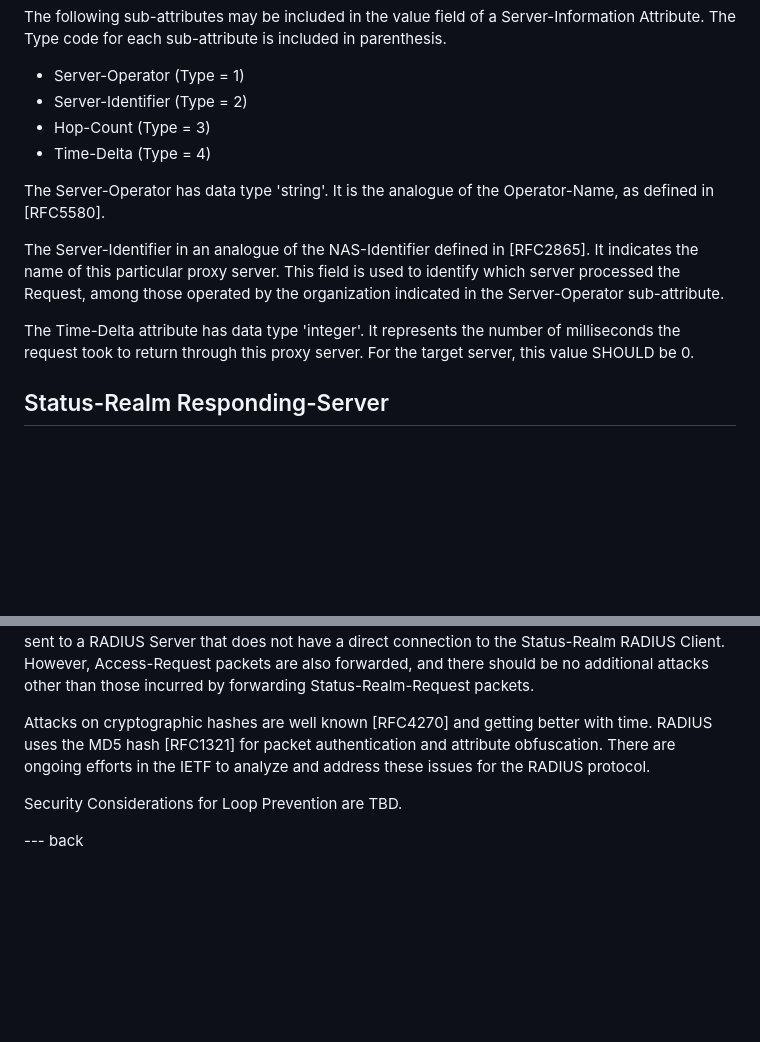
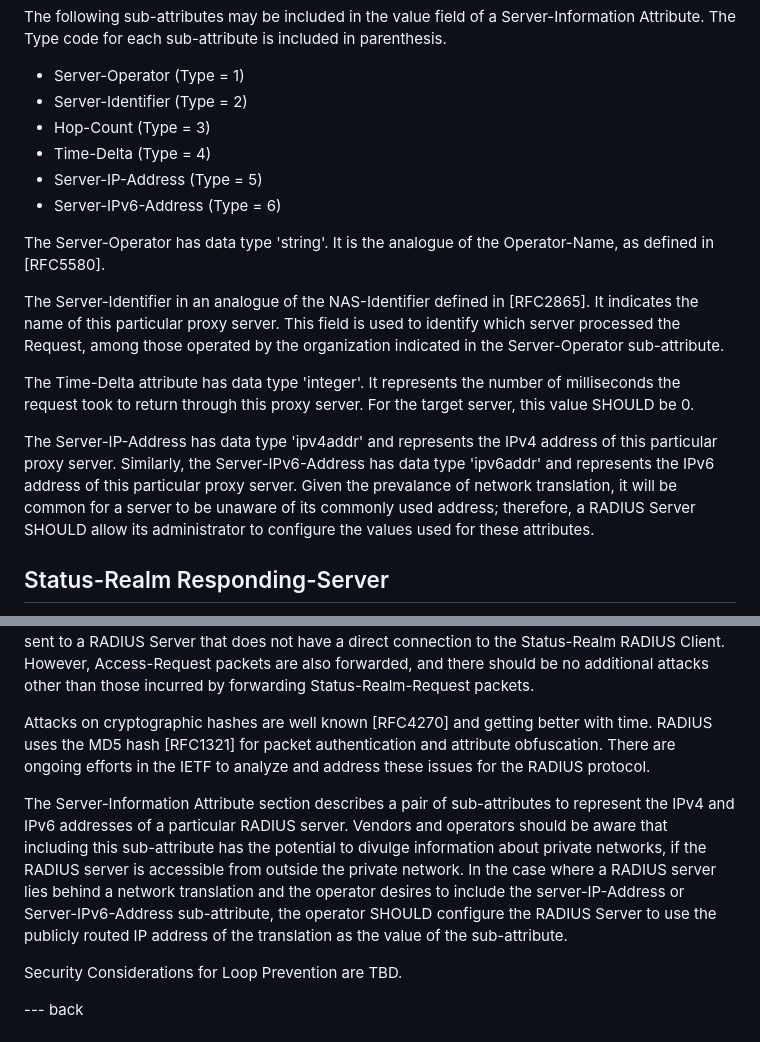
Before and after one commit to meadmaker/draft-ietf-radext-status-realm, a Markdown page: draft-ietf-radext-status-realm.md, 2 parts joined by grey strips. Drawn GitHub-style; blank space fills up the shorter version.

Commit message:
Define Server IP Address sub-attributes in Server-Information
Define sub-attributes for v4 and v6 addresses, and suggest that people configure the values of any NAT system as the values, when applicable.

Also, include in the Security Considerations that this has the potential to divulge information, and again suggest that people configure the RADIUS server to return the publicly known IP addresses when applicable.

```diff
--- a/draft-ietf-radext-status-realm.md
+++ b/draft-ietf-radext-status-realm.md
@@ -268,12 +268,16 @@ The following sub-attributes may be included in the value field of a Server-Info
 - Server-Identifier (Type = 2)
 - Hop-Count (Type = 3)
 - Time-Delta (Type = 4)
+- Server-IP-Address (Type = 5)
+- Server-IPv6-Address (Type = 6)
 
 The Server-Operator has data type 'string'. It is the analogue of the Operator-Name, as defined in [RFC5580].
 
 The Server-Identifier in an analogue of the NAS-Identifier defined in [RFC2865]. It indicates the name of this particular proxy server. This field is used to identify which server processed the Request, among those operated by the organization indicated in the Server-Operator sub-attribute.
 
 The Time-Delta attribute has data type 'integer'. It represents the number of milliseconds the request took to return through this proxy server. For the target server, this value SHOULD be 0.
+
+The Server-IP-Address has data type 'ipv4addr' and represents the IPv4 address of this particular proxy server.  Similarly, the Server-IPv6-Address has data type 'ipv6addr' and represents the IPv6 address of this particular proxy server. Given the prevalance of network translation, it will be common for a server to be unaware of its commonly used address; therefore, a RADIUS Server SHOULD allow its administrator to configure the values used for these attributes.
 
 
 ## Status-Realm Responding-Server
@@ -476,6 +480,8 @@ Where this document differs from [RFC2865] is that it defines a new request/resp
 
 Attacks on cryptographic hashes are well known [RFC4270] and getting better with time. RADIUS uses the MD5 hash [RFC1321] for packet authentication and attribute obfuscation. There are ongoing efforts in the IETF to analyze and address these issues for the RADIUS protocol.
 
+The Server-Information Attribute section describes a pair of sub-attributes to represent the IPv4 and IPv6 addresses of a particular RADIUS server. Vendors and operators should be aware that including this sub-attribute has the potential to divulge information about private networks, if the RADIUS server is accessible from outside the private network. In the case where a RADIUS server lies behind a network translation and the operator desires to include the server-IP-Address or Server-IPv6-Address sub-attribute, the operator SHOULD configure the RADIUS Server to use the publicly routed IP address of the translation as the value of the sub-attribute.
+
 Security Considerations for Loop Prevention are TBD.
 
 
```
